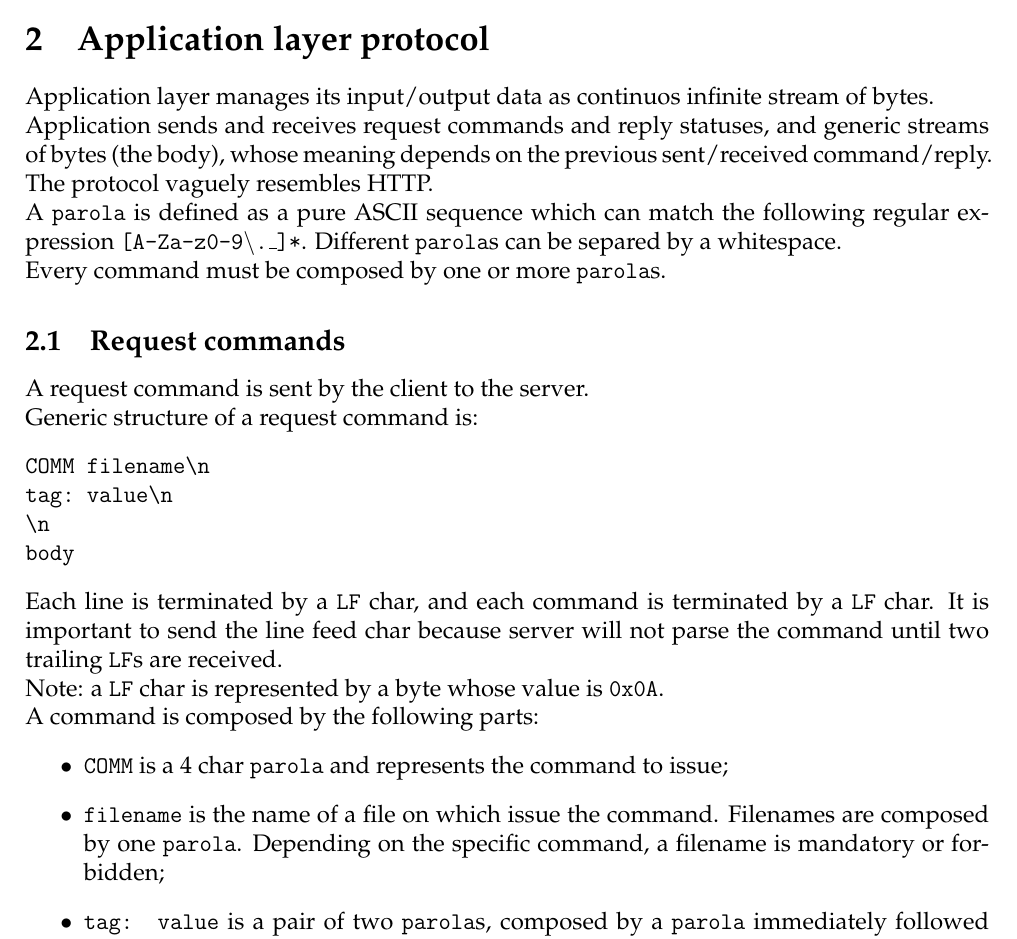
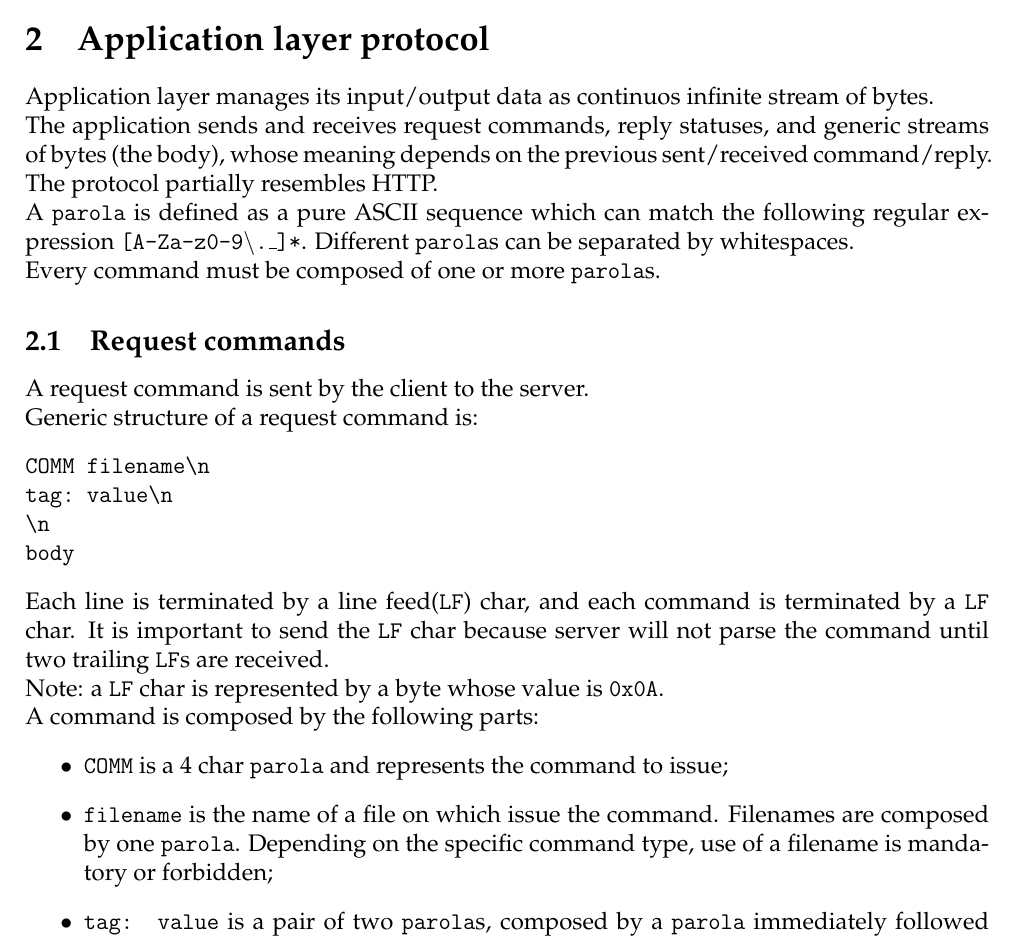
Before and after one commit to giomba/cybersec-proj, a LaTeX document (doc/main.tex): part of page 2 of 7, cut so that both start at the same text. Compiled offline with pdfLaTeX.

Commit message:
[doc] Entry part and spelling corrections

```diff
--- a/doc/main.tex
+++ b/doc/main.tex
@@ -94,14 +94,14 @@
 \section{Application layer protocol}
 Application layer manages its input/output data as continuos infinite stream of bytes.
 
-Application sends and receives request commands and reply statuses, and generic streams of bytes (the body), whose meaning depends on the previous sent/received command/reply.
+The application sends and receives request commands, reply statuses, and generic streams of bytes (the body), whose meaning depends on the previous sent/received command/reply.
 
-The protocol vaguely resembles HTTP.
+The protocol partially resembles HTTP.
 
 A \texttt{parola} is defined as a pure ASCII sequence which can match the following regular expression \texttt{[A-Za-z0-9\textbackslash.\_]*}.
-Different \texttt{parola}s can be separed by a whitespace.
+Different \texttt{parola}s can be separated by whitespaces.
 
-Every command must be composed by one or more \texttt{parola}s.
+Every command must be composed of one or more \texttt{parola}s.
 
 \subsection{Request commands}
 A request command is sent by the client to the server.
@@ -114,8 +114,8 @@ tag: value\n
 body
 \end{verbatim}
 
-Each line is terminated by a \texttt{LF} char, and each command is terminated by a \texttt{LF} char.
-It is important to send the line feed char because server will not parse the command until two trailing \texttt{LF}s are received.
+Each line is terminated by a line feed(\texttt{LF}) char, and each command is terminated by a \texttt{LF} char.
+It is important to send the \texttt{LF} char because server will not parse the command until two trailing \texttt{LF}s are received.
 
 Note: a \texttt{LF} char is represented by a byte whose value is \texttt{0x0A}.
 \\
@@ -124,10 +124,10 @@ A command is composed by the following parts:
   \item \texttt{COMM} is a 4 char \texttt{parola} and represents the command to issue;
   \item \texttt{filename} is the name of a file on which issue the command.
   Filenames are composed by one \texttt{parola}.
-  Depending on the specific command, a filename is mandatory or forbidden;
+  Depending on the specific command type, use of a filename is mandatory or forbidden;
   \item \texttt{tag: value} is a pair of two \texttt{parola}s, composed by a \texttt{parola} immediately followed by a colon, a whitespace and another \texttt{parola}.
   First \texttt{parola} represents the tag for an additional parameter of current command, while second one representes the actual value for the parameter; depending on the specific command, one or more parameters may be mandatory or forbidden;
-  \item \texttt{body} is a stream of bytes whose length must be specified in a command parameter; depending on the specific command, a body is mandatory or forbidden:
+  \item \texttt{body} is a stream of bytes whose length must be specified in a command parameter; depending on the specific command type, use of a body is mandatory or forbidden:
 \end{itemize}
 
 \subsection{Reply status}
```
Also changed, not shown: doc/main.tex (2 more changed lines).
